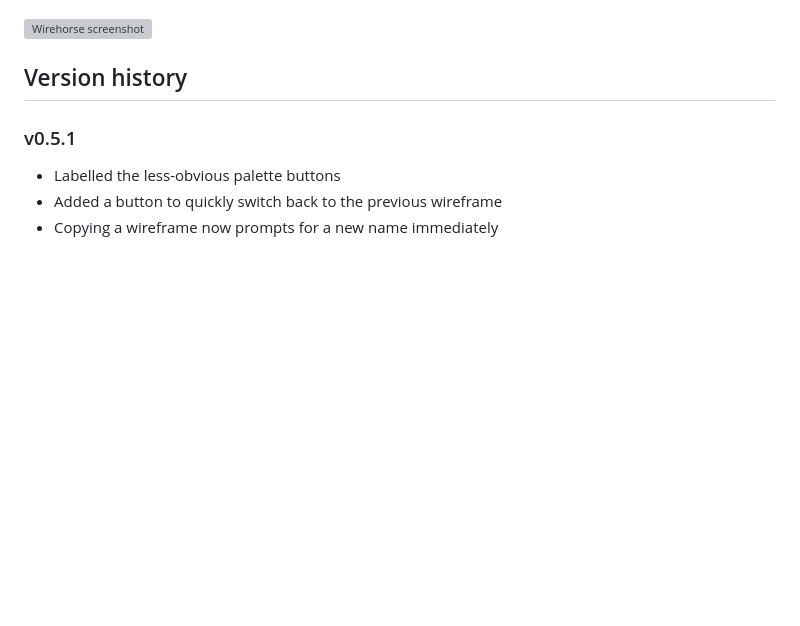
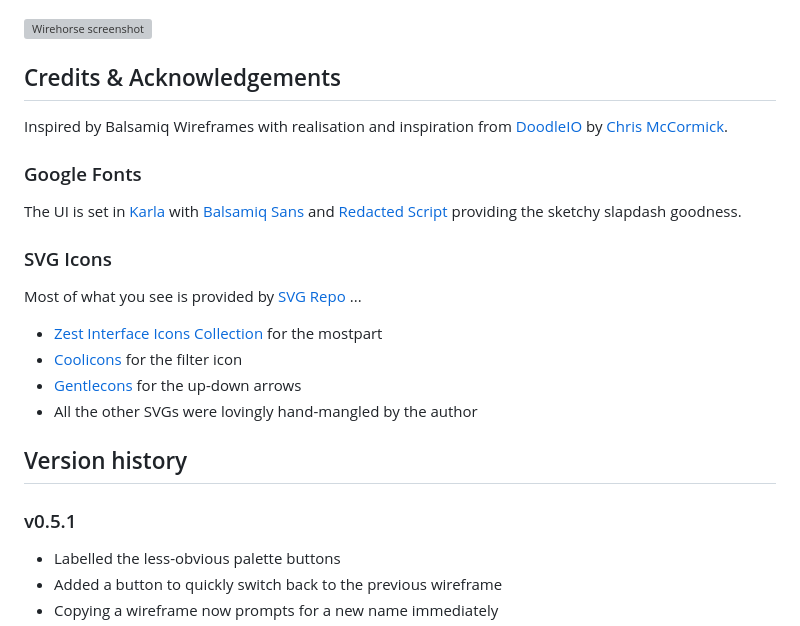
Before and after one commit to davidmcglashan/wirehorse, a Markdown page: README.md, the part around the change. GitHub-like rendering; blank space fills up the shorter version; grey boxes are pictures that could not be loaded.

Commit message:
Credits & acknowledgements in README

```diff
--- a/README.md
+++ b/README.md
@@ -20,6 +20,22 @@ Wireframing works when the distance from idea to demonstration is kept as as sho
   * Scrollbars and sliders
 
 ![Wirehorse screenshot](https://wirehorse.mcglashan.net/assets/screenshot.png)
+
+## Credits & Acknowledgements
+
+Inspired by Balsamiq Wireframes with realisation and inspiration from [DoodleIO](https://chr15m.github.io/DoodleCSS/) by [Chris McCormick](https://mccormick.cx).
+
+### Google Fonts
+
+The UI is set in [Karla](https://fonts.google.com/specimen/Karla?preview.script=Latn) with [Balsamiq Sans](https://fonts.google.com/specimen/Balsamiq+Sans) and [Redacted Script](https://fonts.google.com/specimen/Redacted+Script) providing the sketchy slapdash goodness.
+
+### SVG Icons
+
+Most of what you see is provided by [SVG Repo](https://www.svgrepo.com) ...
+* [Zest Interface Icons Collection](https://www.svgrepo.com/collection/zest-interface-icons/) for the mostpart
+* [Coolicons](https://staging.svgrepo.com/collection/coolicons/) for the filter icon
+* [Gentlecons](https://www.svgrepo.com/collection/gentlecons-interface-icons/) for the up-down arrows
+* All the other SVGs were lovingly hand-mangled by the author
 
 ## Version history
 
```
